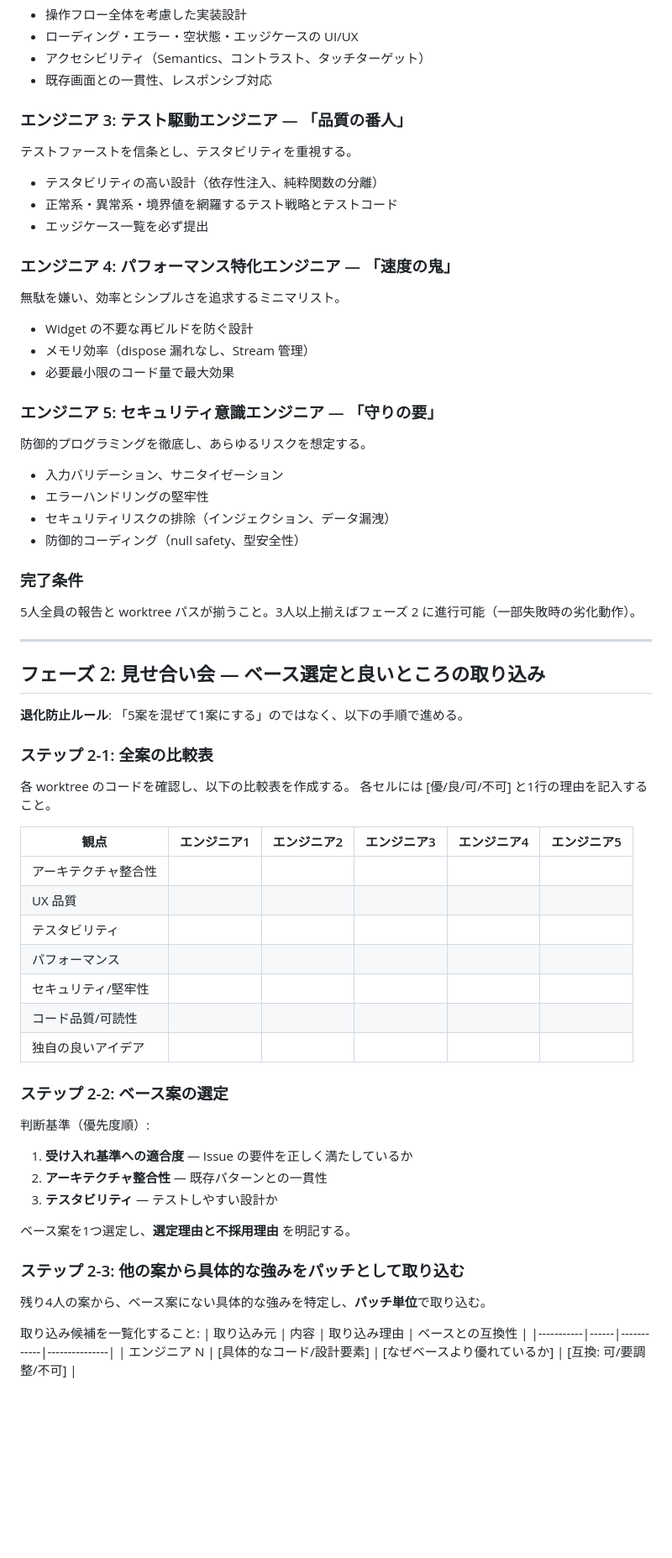
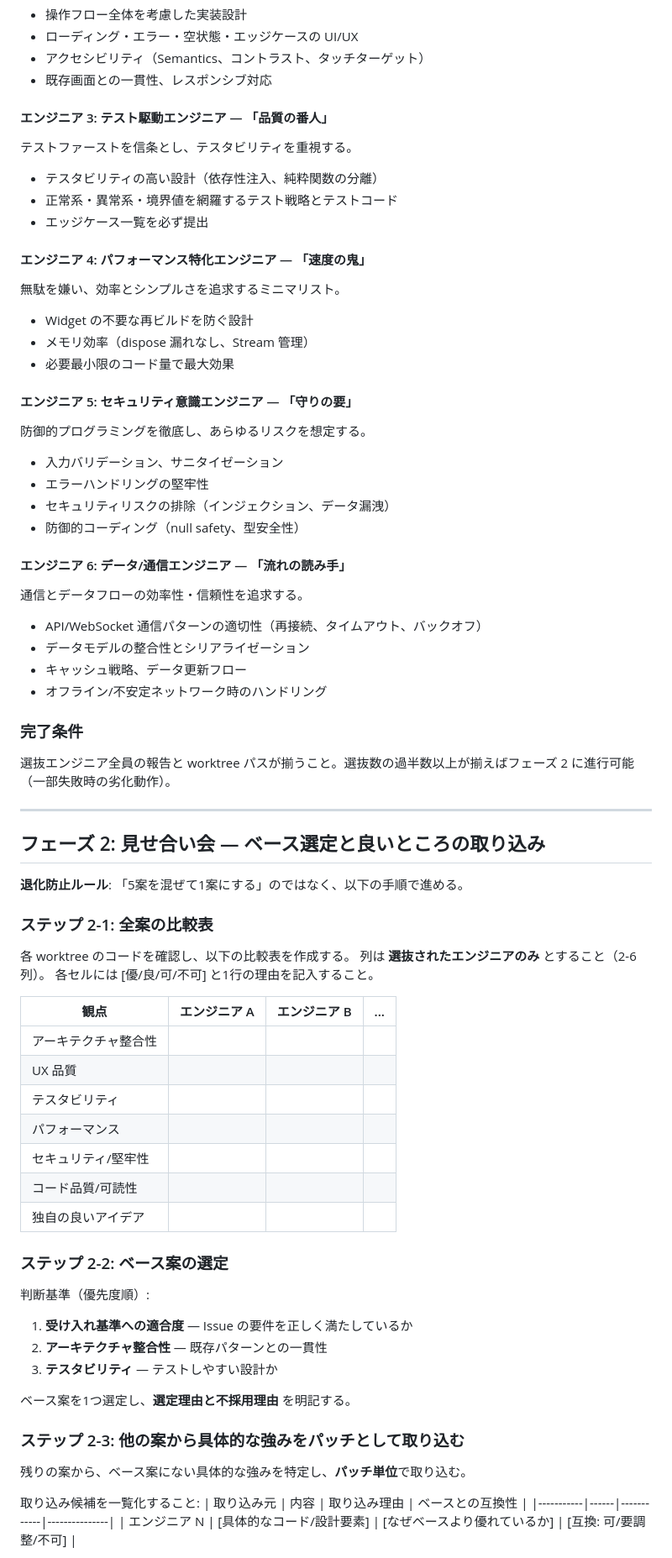
Before and after one commit to sahya/comerune, a Markdown page: .claude/commands/multi-agent-quality-review.md, the part around one of its changes. Shown at 84% size. Rendered like a GitHub page; blank space fills up the shorter version.

Commit message:
feat(skills): PMO親方スキルに動的チーム編成とデータ/通信エンジニアを追加 (#230)
フェーズ0でタスク規模を判定し、6人のエンジニア候補から必要な視点のみ
選抜する動的チーム編成を導入。全員常時起動の負担を軽減する。

```diff
--- a/.claude/commands/multi-agent-quality-review.md
+++ b/.claude/commands/multi-agent-quality-review.md
@@ -50,27 +80,34 @@ $ARGUMENTS が空の場合は、ユーザーに「対象の Issue 番号また
 - アクセシビリティ（Semantics、コントラスト、タッチターゲット）
 - 既存画面との一貫性、レスポンシブ対応
 
-### エンジニア 3: テスト駆動エンジニア — 「品質の番人」
+#### エンジニア 3: テスト駆動エンジニア — 「品質の番人」
 テストファーストを信条とし、テスタビリティを重視する。
 - テスタビリティの高い設計（依存性注入、純粋関数の分離）
 - 正常系・異常系・境界値を網羅するテスト戦略とテストコード
 - エッジケース一覧を必ず提出
 
-### エンジニア 4: パフォーマンス特化エンジニア — 「速度の鬼」
+#### エンジニア 4: パフォーマンス特化エンジニア — 「速度の鬼」
 無駄を嫌い、効率とシンプルさを追求するミニマリスト。
 - Widget の不要な再ビルドを防ぐ設計
 - メモリ効率（dispose 漏れなし、Stream 管理）
 - 必要最小限のコード量で最大効果
 
-### エンジニア 5: セキュリティ意識エンジニア — 「守りの要」
+#### エンジニア 5: セキュリティ意識エンジニア — 「守りの要」
 防御的プログラミングを徹底し、あらゆるリスクを想定する。
 - 入力バリデーション、サニタイゼーション
 - エラーハンドリングの堅牢性
 - セキュリティリスクの排除（インジェクション、データ漏洩）
 - 防御的コーディング（null safety、型安全性）
 
+#### エンジニア 6: データ/通信エンジニア — 「流れの読み手」
+通信とデータフローの効率性・信頼性を追求する。
+- API/WebSocket 通信パターンの適切性（再接続、タイムアウト、バックオフ）
+- データモデルの整合性とシリアライゼーション
+- キャッシュ戦略、データ更新フロー
+- オフライン/不安定ネットワーク時のハンドリング
+
 ### 完了条件
-5人全員の報告と worktree パスが揃うこと。3人以上揃えばフェーズ 2 に進行可能（一部失敗時の劣化動作）。
+選抜エンジニア全員の報告と worktree パスが揃うこと。選抜数の過半数以上が揃えばフェーズ 2 に進行可能（一部失敗時の劣化動作）。
 
 ---
 
@@ -81,17 +118,18 @@ $ARGUMENTS が空の場合は、ユーザーに「対象の Issue 番号また
 ### ステップ 2-1: 全案の比較表
 
 各 worktree のコードを確認し、以下の比較表を作成する。
+列は **選抜されたエンジニアのみ** とすること（2-6列）。
 各セルには [優/良/可/不可] と1行の理由を記入すること。
 
-| 観点 | エンジニア1 | エンジニア2 | エンジニア3 | エンジニア4 | エンジニア5 |
-|------|-----------|-----------|-----------|-----------|-----------|
-| アーキテクチャ整合性 | | | | | |
-| UX 品質 | | | | | |
-| テスタビリティ | | | | | |
-| パフォーマンス | | | | | |
-| セキュリティ/堅牢性 | | | | | |
-| コード品質/可読性 | | | | | |
-| 独自の良いアイデア | | | | | |
+| 観点 | エンジニア A | エンジニア B | ... |
+|------|-----------|-----------|-----|
+| アーキテクチャ整合性 | | | |
+| UX 品質 | | | |
+| テスタビリティ | | | |
+| パフォーマンス | | | |
+| セキュリティ/堅牢性 | | | |
+| コード品質/可読性 | | | |
+| 独自の良いアイデア | | | |
 
 ### ステップ 2-2: ベース案の選定
 
@@ -104,7 +142,7 @@ $ARGUMENTS が空の場合は、ユーザーに「対象の Issue 番号また
 
 ### ステップ 2-3: 他の案から具体的な強みをパッチとして取り込む
 
-残り4人の案から、ベース案にない具体的な強みを特定し、**パッチ単位**で取り込む。
+残りの案から、ベース案にない具体的な強みを特定し、**パッチ単位**で取り込む。
 
 取り込み候補を一覧化すること:
 | 取り込み元 | 内容 | 取り込み理由 | ベースとの互換性 |
```
Also changed, not shown: other parts of .claude/commands/multi-agent-quality-review.md (+39 -8 lines).
